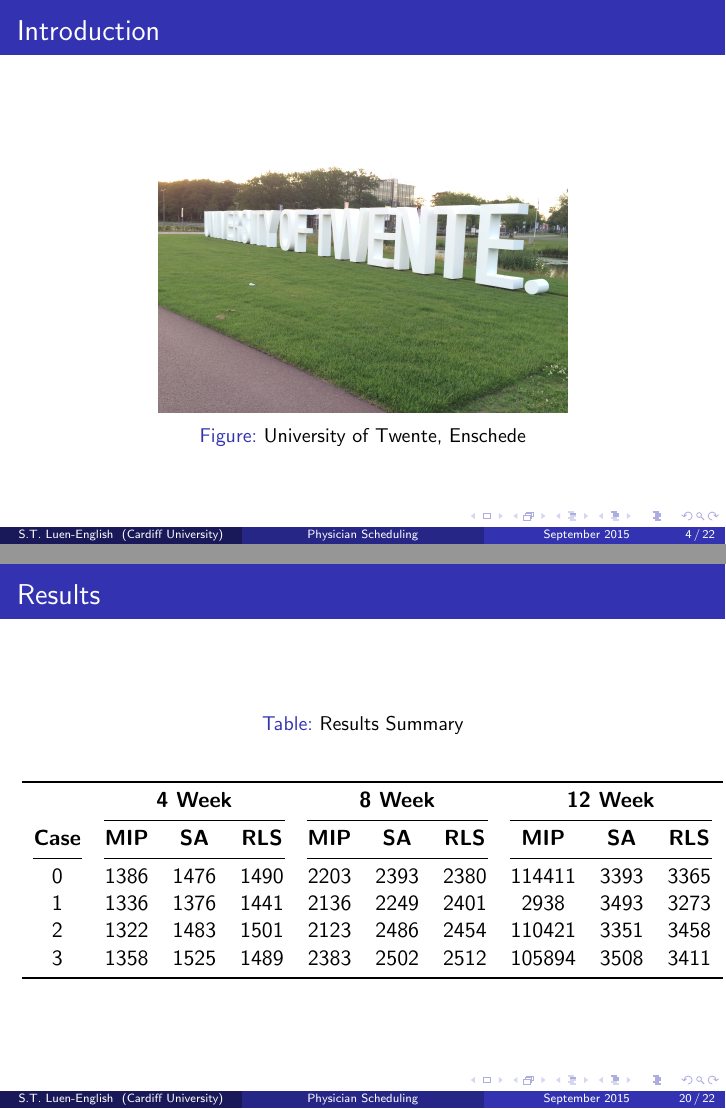
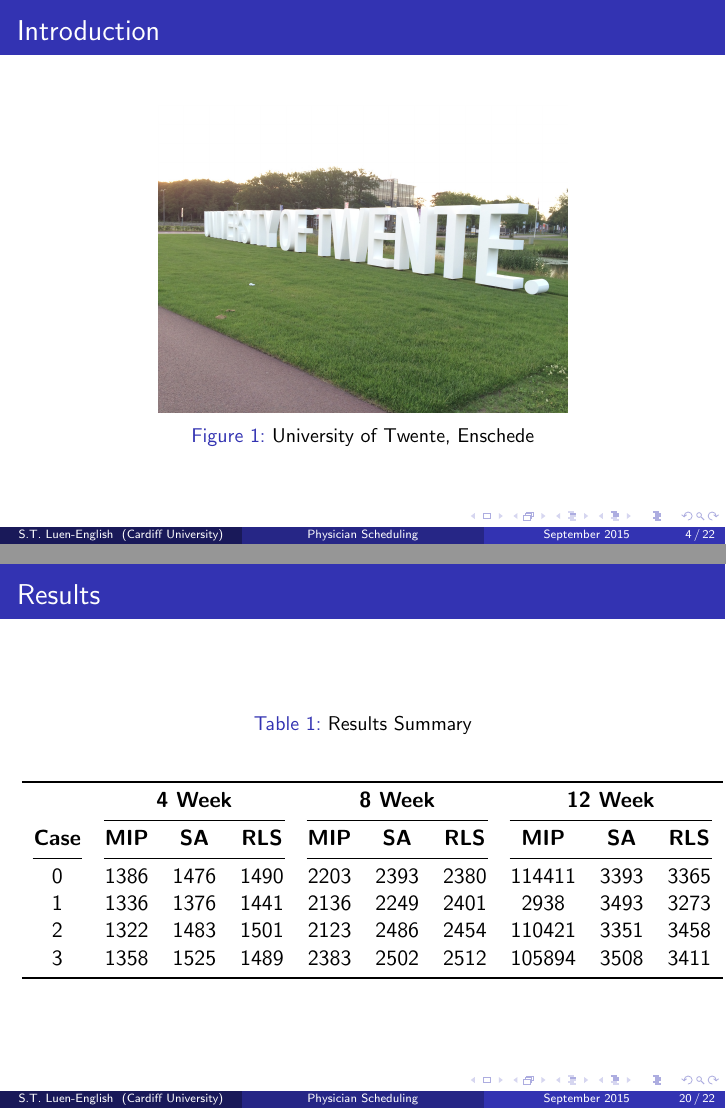
Before and after one commit to sluenenglish/Presentations, LaTeX slides (MSc-Project/main.tex): pages 4 and 20 of 22, joined at a grey line. Compiled offline with pdfLaTeX.

Commit message:
Added figure numbering

```diff
--- a/MSc-Project/main.tex
+++ b/MSc-Project/main.tex
@@ -1,4 +1,6 @@
 \documentclass{beamer}
+
+\setbeamertemplate{caption}[numbered]
 
 \usepackage{amsmath}
 \usepackage{mathtools}
```
Also changed, not shown: MSc-Project/main.pdf.
